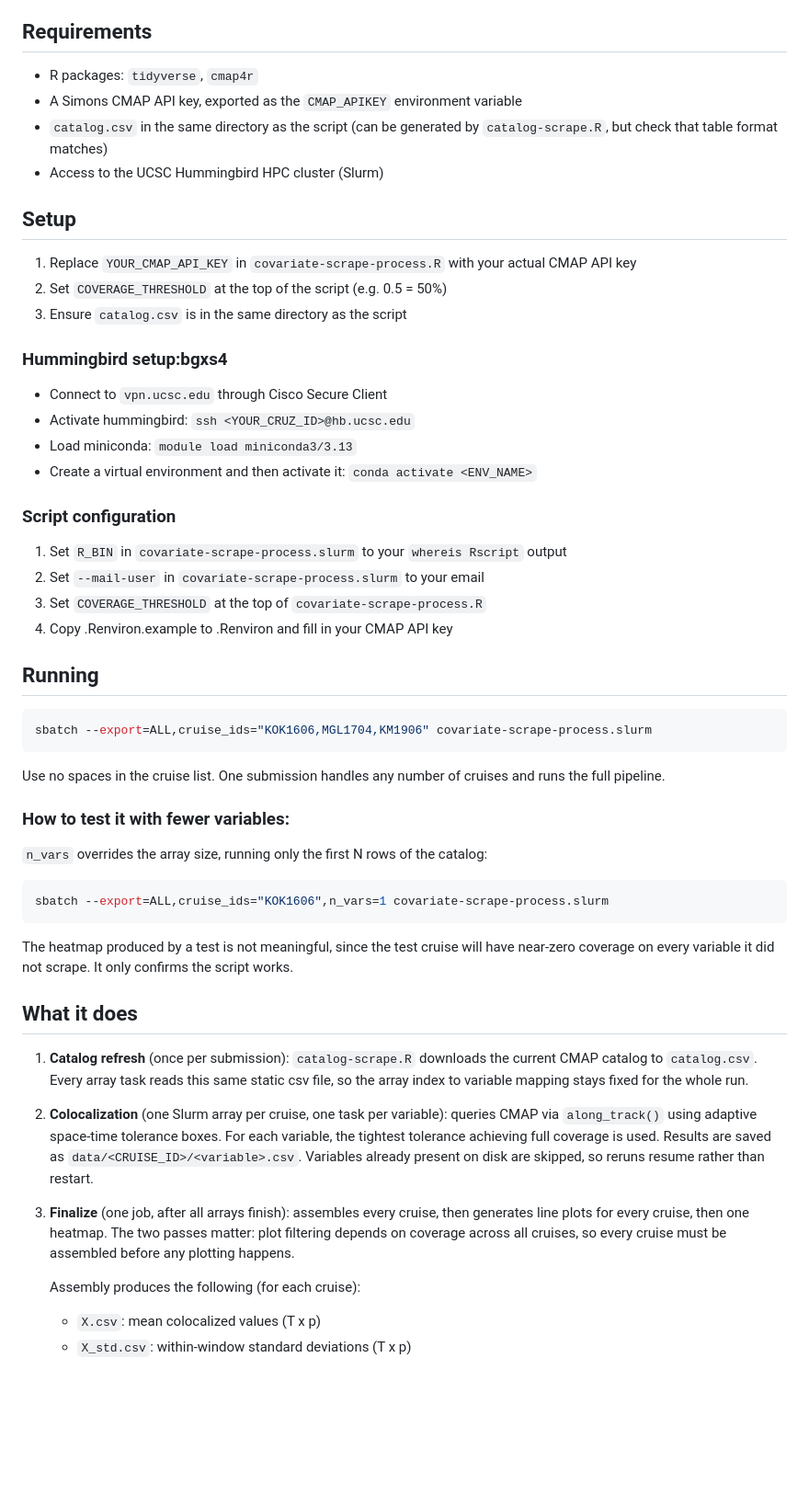
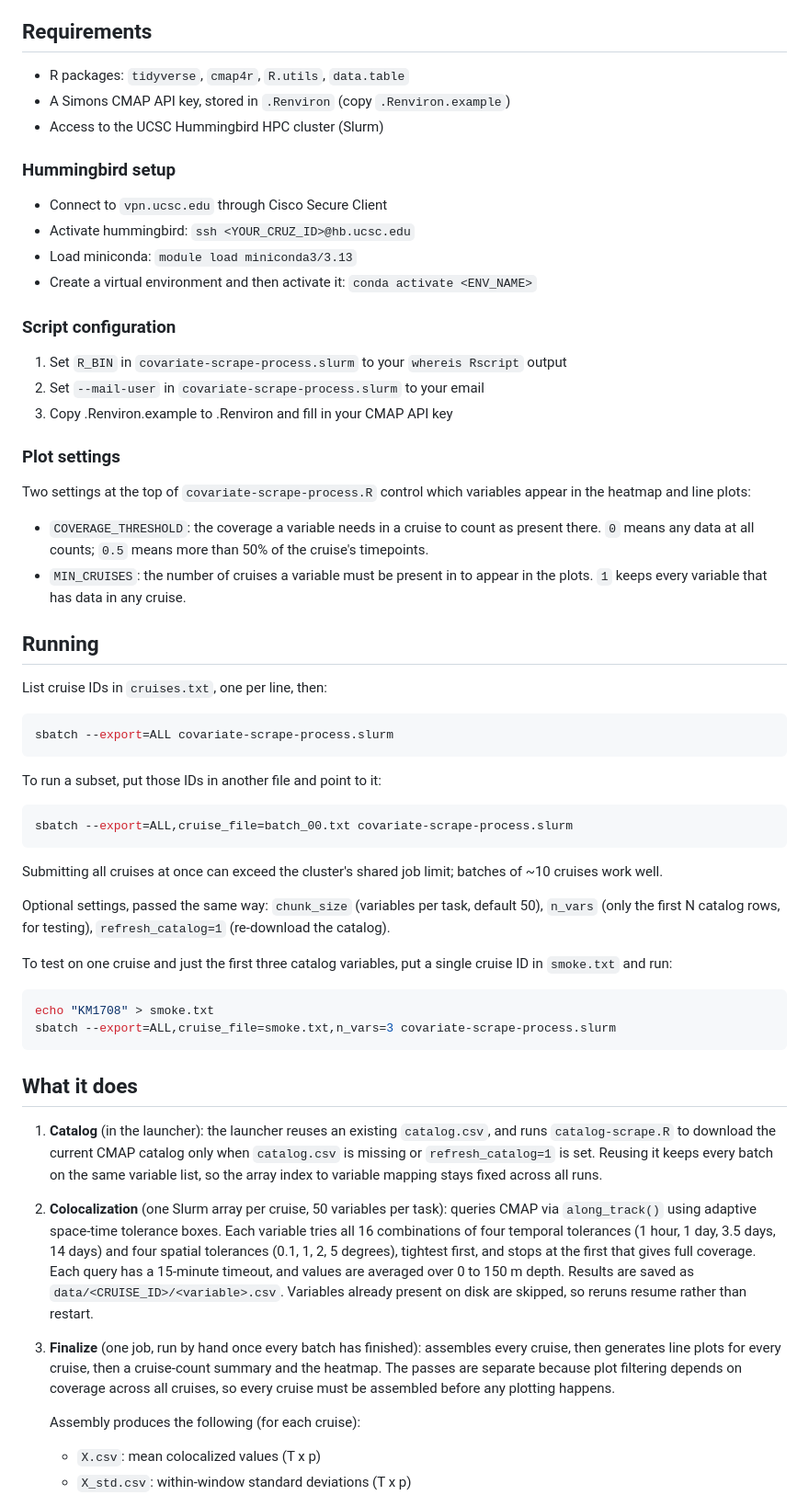
Before and after one commit to sangwon-hyun/process-data, a Markdown page: covariate_scraping/README.md, the part around one of its changes. Shown at 92% size. GitHub-like rendering; blank space fills up the shorter version.

Commit message:
Update README for batched pipeline, coverage heatmap, and known issues

````diff
--- a/covariate_scraping/README.md
+++ b/covariate_scraping/README.md
@@ -4,67 +4,70 @@ Colocalizes Simons CMAP environmental variables with one or more cruise tracks,
 
 ## Requirements
 
-- R packages: `tidyverse`, `cmap4r`
-- A Simons CMAP API key, exported as the `CMAP_APIKEY` environment variable
-- `catalog.csv` in the same directory as the script (can be generated by `catalog-scrape.R`, but check that table format matches)
+- R packages: `tidyverse`, `cmap4r`, `R.utils`, `data.table`
+- A Simons CMAP API key, stored in `.Renviron` (copy `.Renviron.example`)
 - Access to the UCSC Hummingbird HPC cluster (Slurm)
 
-## Setup
-
-1. Replace `YOUR_CMAP_API_KEY` in `covariate-scrape-process.R` with your actual CMAP API key
-2. Set `COVERAGE_THRESHOLD` at the top of the script (e.g. 0.5 = 50%)
-3. Ensure `catalog.csv` is in the same directory as the script
-
-### Hummingbird setup:bgxs4
+### Hummingbird setup
 * Connect to `vpn.ucsc.edu` through Cisco Secure Client
 * Activate hummingbird: `ssh <YOUR_CRUZ_ID>@hb.ucsc.edu`
 * Load miniconda: `module load miniconda3/3.13`
 * Create a virtual environment and then activate it: `conda activate <ENV_NAME>`
 
 ### Script configuration
-
 1. Set `R_BIN` in `covariate-scrape-process.slurm` to your `whereis Rscript` output
 2. Set `--mail-user` in `covariate-scrape-process.slurm` to your email
-3. Set `COVERAGE_THRESHOLD` at the top of `covariate-scrape-process.R`
-4. Copy .Renviron.example to .Renviron and fill in your CMAP API key
+3. Copy .Renviron.example to .Renviron and fill in your CMAP API key
+
+### Plot settings
+Two settings at the top of `covariate-scrape-process.R` control which variables appear in the heatmap and line plots:
+
+- `COVERAGE_THRESHOLD`: the coverage a variable needs in a cruise to count as present there. `0` means any data at all counts; `0.5` means more than 50% of the cruise's timepoints.
+- `MIN_CRUISES`: the number of cruises a variable must be present in to appear in the plots. `1` keeps every variable that has data in any cruise.
 
 ## Running
-
+List cruise IDs in `cruises.txt`, one per line, then:
 ```bash
-sbatch --export=ALL,cruise_ids="KOK1606,MGL1704,KM1906" covariate-scrape-process.slurm
+sbatch --export=ALL covariate-scrape-process.slurm
 ```
 
-Use no spaces in the cruise list. One submission handles any number of cruises and runs the full pipeline.
-
-### How to test it with fewer variables:
-
-`n_vars` overrides the array size, running only the first N rows of the catalog:
-
+To run a subset, put those IDs in another file and point to it:
 ```bash
-sbatch --export=ALL,cruise_ids="KOK1606",n_vars=1 covariate-scrape-process.slurm
+sbatch --export=ALL,cruise_file=batch_00.txt covariate-scrape-process.slurm
 ```
 
-The heatmap produced by a test is not meaningful, since the test cruise
-will have near-zero coverage on every variable it did not scrape. It only
-confirms the script works.
+Submitting all cruises at once can exceed the cluster's shared job limit; batches of ~10 cruises work well.
 
+Optional settings, passed the same way: `chunk_size` (variables per task, default 50), `n_vars` (only the first N catalog rows, for testing), `refresh_catalog=1` (re-download the catalog).
+
+To test on one cruise and just the first three catalog variables, put a single cruise ID in `smoke.txt` and run:
+```bash
+echo "KM1708" > smoke.txt
+sbatch --export=ALL,cruise_file=smoke.txt,n_vars=3 covariate-scrape-process.slurm
+```
 
 ## What it does
 
-1. **Catalog refresh** (once per submission): `catalog-scrape.R` downloads the
-   current CMAP catalog to `catalog.csv`. Every array task reads this same static csv
-   file, so the array index to variable mapping stays fixed for the whole run.
+1. **Catalog** (in the launcher): the launcher reuses an existing `catalog.csv`,
+   and runs `catalog-scrape.R` to download the current CMAP catalog only when
+   `catalog.csv` is missing or `refresh_catalog=1` is set. Reusing it keeps every
+   batch on the same variable list, so the array index to variable mapping stays
+   fixed across all runs.
 
-2. **Colocalization** (one Slurm array per cruise, one task per variable):
+2. **Colocalization** (one Slurm array per cruise, 50 variables per task):
    queries CMAP via `along_track()` using adaptive space-time tolerance boxes.
-   For each variable, the tightest tolerance achieving full coverage is used.
-   Results are saved as `data/<CRUISE_ID>/<variable>.csv`. Variables already
-   present on disk are skipped, so reruns resume rather than restart.
+   Each variable tries all 16 combinations of four temporal tolerances
+   (1 hour, 1 day, 3.5 days, 14 days) and four spatial tolerances (0.1, 1, 2,
+   5 degrees), tightest first, and stops at the first that gives full coverage.
+   Each query has a 15-minute timeout, and values are averaged over 0 to 150 m
+   depth. Results are saved as `data/<CRUISE_ID>/<variable>.csv`. Variables
+   already present on disk are skipped, so reruns resume rather than restart.
 
-3. **Finalize** (one job, after all arrays finish): assembles every cruise, then
-   generates line plots for every cruise, then one heatmap. The two passes matter:
-   plot filtering depends on coverage across all cruises, so every cruise must be
-   assembled before any plotting happens.
+3. **Finalize** (one job, run by hand once every batch has finished): assembles
+   every cruise, then generates line plots for every cruise, then a cruise-count
+   summary and the heatmap. The passes are separate because plot filtering
+   depends on coverage across all cruises, so every cruise must be assembled
+   before any plotting happens.
 
    Assembly produces the following (for each cruise):
    - `X.csv`: mean colocalized values (T x p)
````
Also changed, not shown: other parts of covariate_scraping/README.md (+42 -5 lines).
